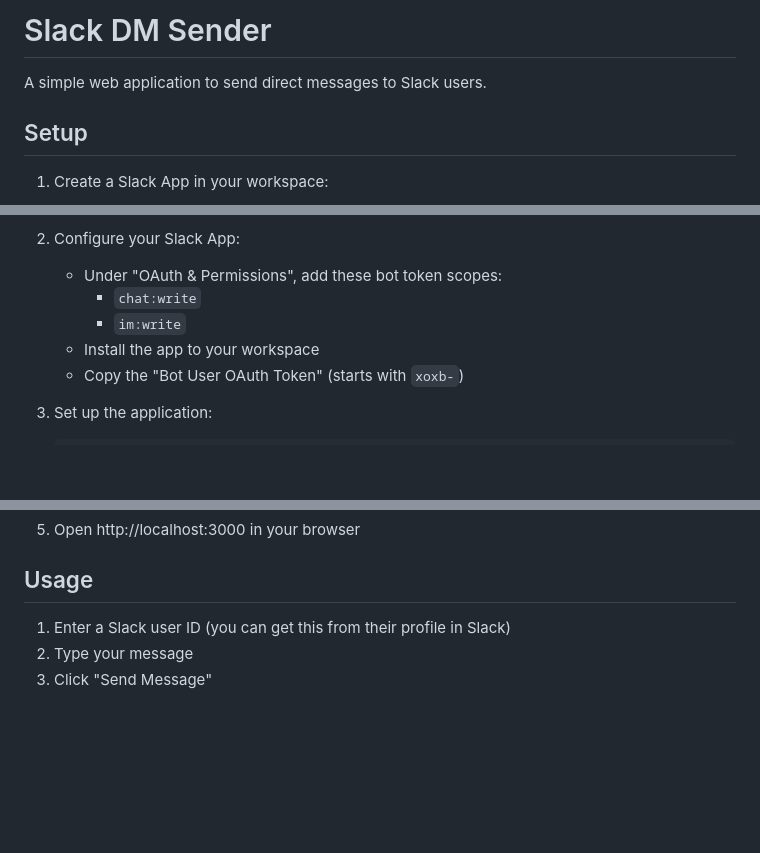
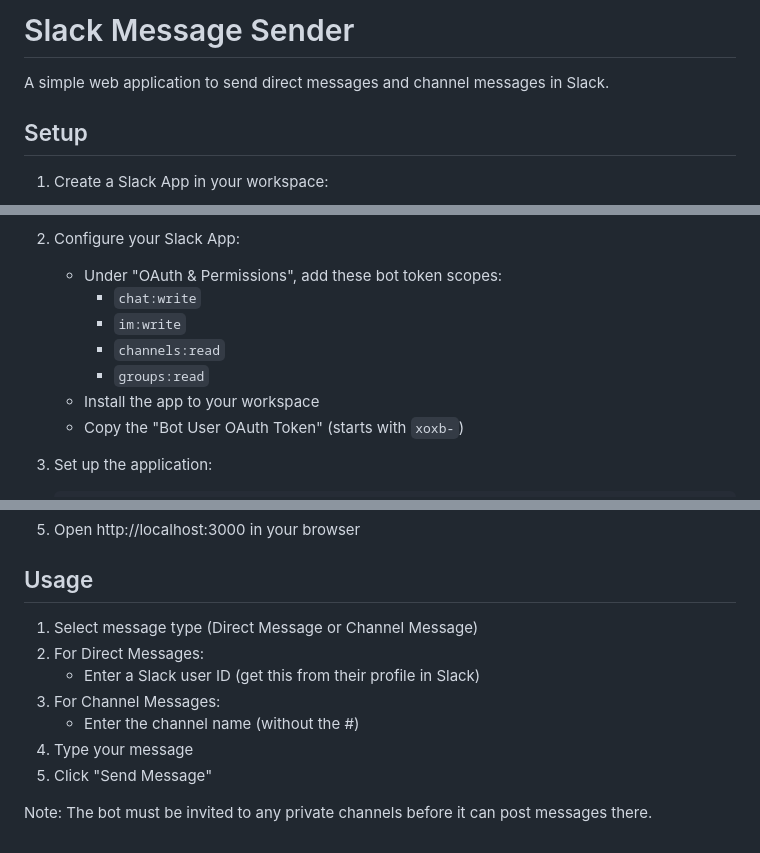
Before and after one commit to glebpopoff/slack-integration-poc, a Markdown page: README.md, 3 parts joined by grey strips. Drawn GitHub-style; blank space fills up the shorter version.

Commit message:
ability to mention users in channel

```diff
--- a/README.md
+++ b/README.md
@@ -1,6 +1,6 @@
-# Slack DM Sender
+# Slack Message Sender
 
-A simple web application to send direct messages to Slack users.
+A simple web application to send direct messages and channel messages in Slack.
 
 ## Setup
 
@@ -14,6 +14,8 @@ A simple web application to send direct messages to Slack users.
    - Under "OAuth & Permissions", add these bot token scopes:
      - `chat:write`
      - `im:write`
+     - `channels:read`
+     - `groups:read`
    - Install the app to your workspace
    - Copy the "Bot User OAuth Token" (starts with `xoxb-`)
 
@@ -35,6 +37,12 @@ A simple web application to send direct messages to Slack users.
 
 ## Usage
 
-1. Enter a Slack user ID (you can get this from their profile in Slack)
-2. Type your message
-3. Click "Send Message"
+1. Select message type (Direct Message or Channel Message)
+2. For Direct Messages:
+   - Enter a Slack user ID (get this from their profile in Slack)
+3. For Channel Messages:
+   - Enter the channel name (without the #)
+4. Type your message
+5. Click "Send Message"
+
+Note: The bot must be invited to any private channels before it can post messages there.
```
Also changed, not shown: can-send-dm-on-behalf-of-another-user.png (added), 2 other files.
